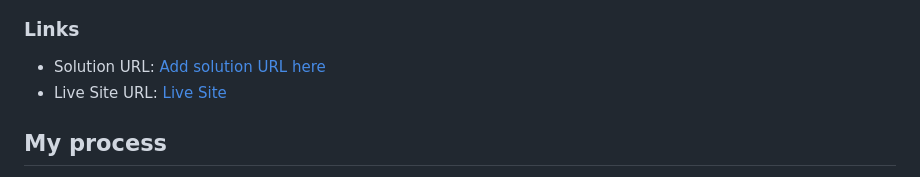
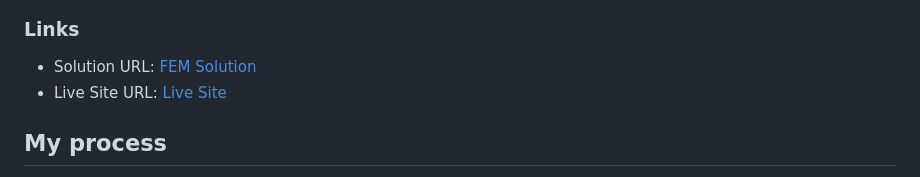
Before and after one commit to stevexero/social_links_profile, a Markdown page: README.md, the part around the change. Rendered like a GitHub page.

```diff
--- a/README.md
+++ b/README.md
@@ -32,7 +32,7 @@ Users should be able to:
 
 ### Links
 
-- Solution URL: [Add solution URL here](https://your-solution-url.com)
+- Solution URL: [FEM Solution](https://your-solution-url.com)
 - Live Site URL: [Live Site](https://sociallinksprofilefementor.netlify.app/)
 
 ## My process
```
